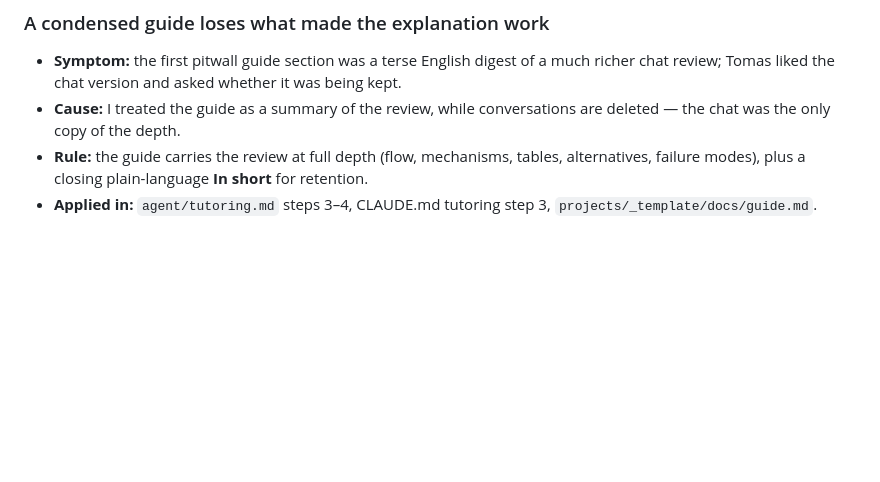
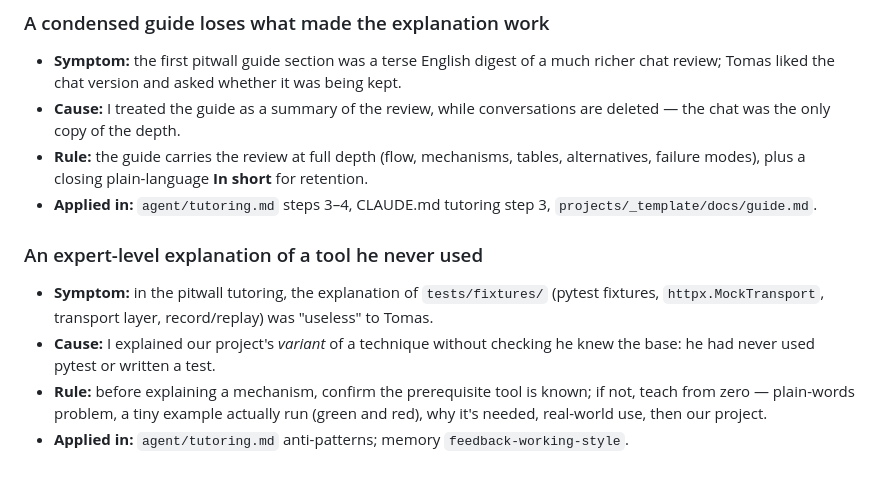
Before and after one commit to TomasRipsky/data-engineering-lab, a Markdown page: agent/lessons.md, the part around the change. GitHub-like rendering; blank space fills up the shorter version.

Commit message:
chore(agent): teach from zero when the underlying tool is new
Refs #43

Co-Authored-By: Claude Opus 5.5 <noreply@anthropic.com>

```diff
--- a/agent/lessons.md
+++ b/agent/lessons.md
@@ -81,3 +81,9 @@ Lessons learned the hard way, each turned into a rule that prevents it. A lesson
 - **Cause:** I treated the guide as a summary of the review, while conversations are deleted — the chat was the only copy of the depth.
 - **Rule:** the guide carries the review at full depth (flow, mechanisms, tables, alternatives, failure modes), plus a closing plain-language **In short** for retention.
 - **Applied in:** `agent/tutoring.md` steps 3–4, CLAUDE.md tutoring step 3, `projects/_template/docs/guide.md`.
+
+### An expert-level explanation of a tool he never used
+- **Symptom:** in the pitwall tutoring, the explanation of `tests/fixtures/` (pytest fixtures, `httpx.MockTransport`, transport layer, record/replay) was "useless" to Tomas.
+- **Cause:** I explained our project's *variant* of a technique without checking he knew the base: he had never used pytest or written a test.
+- **Rule:** before explaining a mechanism, confirm the prerequisite tool is known; if not, teach from zero — plain-words problem, a tiny example actually run (green and red), why it's needed, real-world use, then our project.
+- **Applied in:** `agent/tutoring.md` anti-patterns; memory `feedback-working-style`.
```
Also changed, not shown: agent/tutoring.md (+1 -0 lines).
